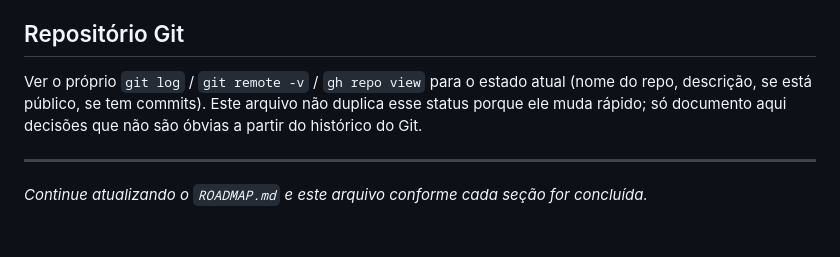
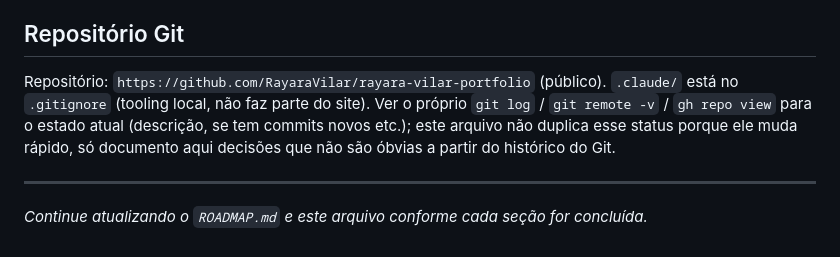
Before and after one commit to RayaraVilar/rayara-vilar-portfolio, a Markdown page: HANDOFF.md, the part around the change. Rendered like a GitHub page.

Commit message:
Documenta criação do repositório Git em HANDOFF.md e ROADMAP.md

```diff
--- a/HANDOFF.md
+++ b/HANDOFF.md
@@ -242,9 +242,11 @@ afeta `index.html`), é só configuração/tooling local. Considere colocar `.cl
 
 ## Repositório Git
 
-Ver o próprio `git log` / `git remote -v` / `gh repo view` para o estado atual (nome do repo,
-descrição, se está público, se tem commits). Este arquivo não duplica esse status porque ele muda
-rápido; só documento aqui decisões que não são óbvias a partir do histórico do Git.
+Repositório: `https://github.com/RayaraVilar/rayara-vilar-portfolio` (público). `.claude/` está no
+`.gitignore` (tooling local, não faz parte do site). Ver o próprio `git log` / `git remote -v` /
+`gh repo view` para o estado atual (descrição, se tem commits novos etc.); este arquivo não
+duplica esse status porque ele muda rápido, só documento aqui decisões que não são óbvias a partir
+do histórico do Git.
 
 ---
 
```
Also changed, not shown: ROADMAP.md (+1 -1 lines).
